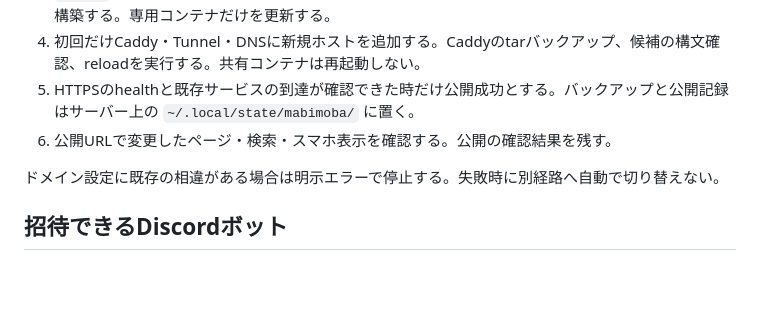
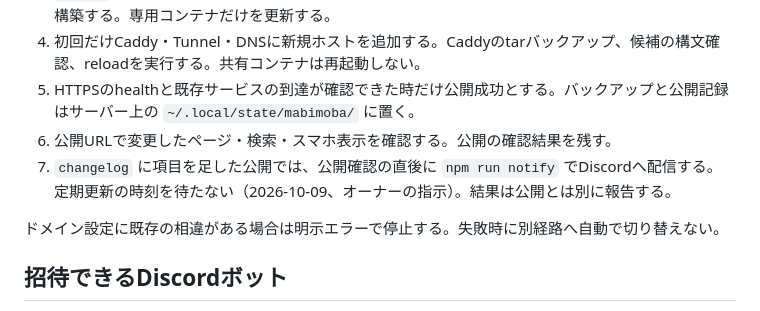
Before and after one commit to quolu/mabimoba, a Markdown page: docs/maintenance.md, the part around the change. Rendered like a GitHub page; blank space fills up the shorter version.

Commit message:
手順書：公開のたびにDiscordへ配信する（定期更新を待たない）
Co-Authored-By: Claude Opus 5.5 <noreply@anthropic.com>

```diff
--- a/docs/maintenance.md
+++ b/docs/maintenance.md
@@ -60,6 +60,7 @@ Xの調査は既存のxarticle connectorの `x_search` を使える。初版は
 4. 初回だけCaddy・Tunnel・DNSに新規ホストを追加する。Caddyのtarバックアップ、候補の構文確認、reloadを実行する。共有コンテナは再起動しない。
 5. HTTPSのhealthと既存サービスの到達が確認できた時だけ公開成功とする。バックアップと公開記録はサーバー上の `~/.local/state/mabimoba/` に置く。
 6. 公開URLで変更したページ・検索・スマホ表示を確認する。公開の確認結果を残す。
+7. `changelog` に項目を足した公開では、公開確認の直後に `npm run notify` でDiscordへ配信する。定期更新の時刻を待たない（2026-10-09、オーナーの指示）。結果は公開とは別に報告する。
 
 ドメイン設定に既存の相違がある場合は明示エラーで停止する。失敗時に別経路へ自動で切り替えない。
 
```
